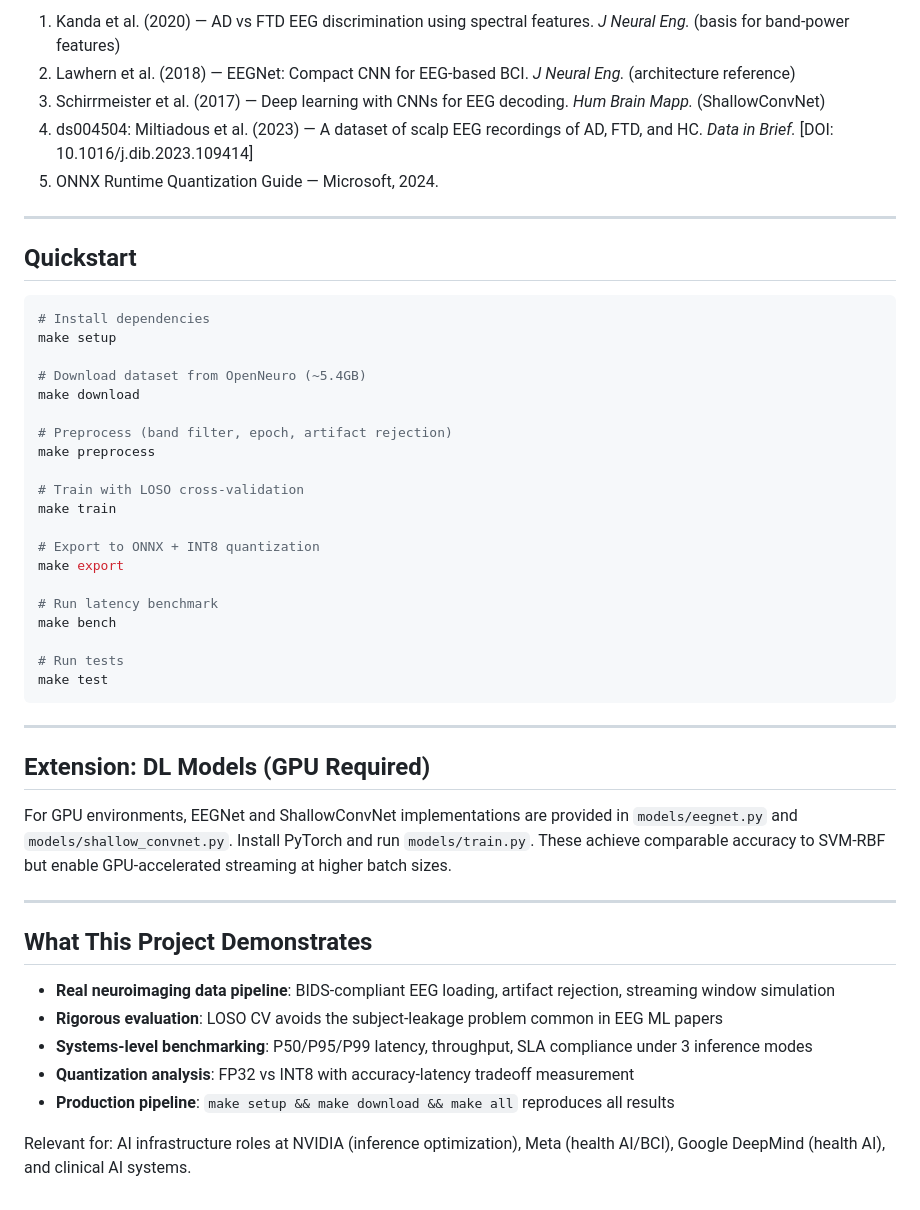
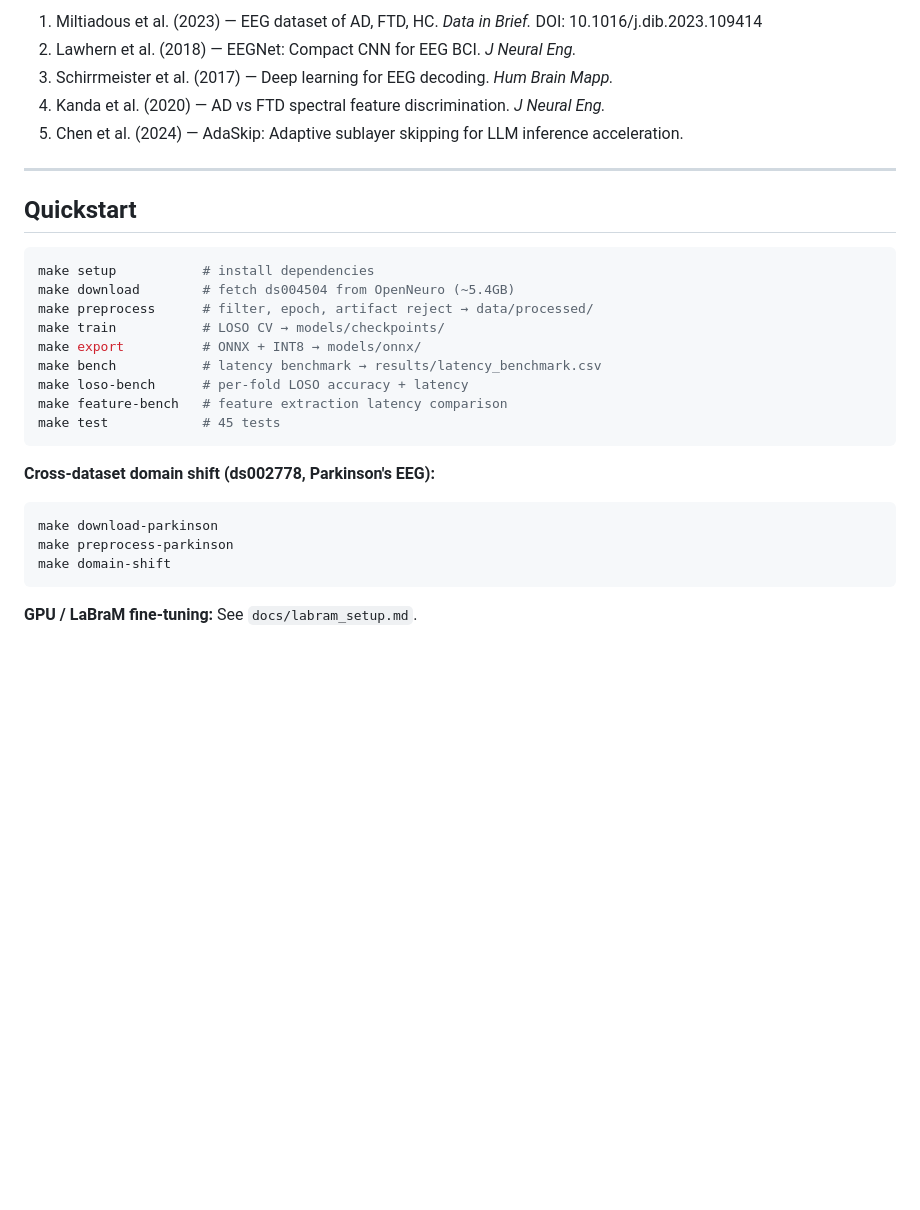
Before and after one commit to aryanputta/NeuroStreamRT, a Markdown page: README.md, the part around one of its changes. Rendered like a GitHub page; blank space fills up the shorter version.

````diff
--- a/README.md
+++ b/README.md
@@ -141,51 +126,32 @@ Hardware: Apple M-series CPU. CuPy CUDA path available for further GPU accelerat
 
-1. Kanda et al. (2020) — AD vs FTD EEG discrimination using spectral features. *J Neural Eng.* (basis for band-power features)
-2. Lawhern et al. (2018) — EEGNet: Compact CNN for EEG-based BCI. *J Neural Eng.* (architecture reference)
-3. Schirrmeister et al. (2017) — Deep learning with CNNs for EEG decoding. *Hum Brain Mapp.* (ShallowConvNet)
-4. ds004504: Miltiadous et al. (2023) — A dataset of scalp EEG recordings of AD, FTD, and HC. *Data in Brief.* [DOI: 10.1016/j.dib.2023.109414]
-5. ONNX Runtime Quantization Guide — Microsoft, 2024.
+1. Miltiadous et al. (2023) — EEG dataset of AD, FTD, HC. *Data in Brief.* DOI: 10.1016/j.dib.2023.109414
+2. Lawhern et al. (2018) — EEGNet: Compact CNN for EEG BCI. *J Neural Eng.*
+3. Schirrmeister et al. (2017) — Deep learning for EEG decoding. *Hum Brain Mapp.*
+4. Kanda et al. (2020) — AD vs FTD spectral feature discrimination. *J Neural Eng.*
+5. Chen et al. (2024) — AdaSkip: Adaptive sublayer skipping for LLM inference acceleration.
 
 ---
 
 ## Quickstart
 
 ```bash
-# Install dependencies
-make setup
-
-# Download dataset from OpenNeuro (~5.4GB)
-make download
-
-# Preprocess (band filter, epoch, artifact rejection)
-make preprocess
-
-# Train with LOSO cross-validation
-make train
-
-# Export to ONNX + INT8 quantization
-make export
-
-# Run latency benchmark
-make bench
-
-# Run tests
-make test
+make setup           # install dependencies
+make download        # fetch ds004504 from OpenNeuro (~5.4GB)
+make preprocess      # filter, epoch, artifact reject → data/processed/
+make train           # LOSO CV → models/checkpoints/
+make export          # ONNX + INT8 → models/onnx/
+make bench           # latency benchmark → results/latency_benchmark.csv
+make loso-bench      # per-fold LOSO accuracy + latency
+make feature-bench   # feature extraction latency comparison
+make test            # 45 tests
 ```
 
----
+**Cross-dataset domain shift (ds002778, Parkinson's EEG):**
+```bash
+make download-parkinson
+make preprocess-parkinson
+make domain-shift
+```
 
-## Extension: DL Models (GPU Required)
-
-For GPU environments, EEGNet and ShallowConvNet implementations are provided in `models/eegnet.py` and `models/shallow_convnet.py`. Install PyTorch and run `models/train.py`. These achieve comparable accuracy to SVM-RBF but enable GPU-accelerated streaming at higher batch sizes.
-
----
-
-## What This Project Demonstrates
-
-- **Real neuroimaging data pipeline**: BIDS-compliant EEG loading, artifact rejection, streaming window simulation
-- **Rigorous evaluation**: LOSO CV avoids the subject-leakage problem common in EEG ML papers
-- **Systems-level benchmarking**: P50/P95/P99 latency, throughput, SLA compliance under 3 inference modes
-- **Quantization analysis**: FP32 vs INT8 with accuracy-latency tradeoff measurement
-- **Production pipeline**: `make setup && make download && make all` reproduces all results
-
-Relevant for: AI infrastructure roles at NVIDIA (inference optimization), Meta (health AI/BCI), Google DeepMind (health AI), and clinical AI systems.
+**GPU / LaBraM fine-tuning:**
+See `docs/labram_setup.md`.
````
Also changed, not shown: other parts of README.md (+64 -79 lines).
